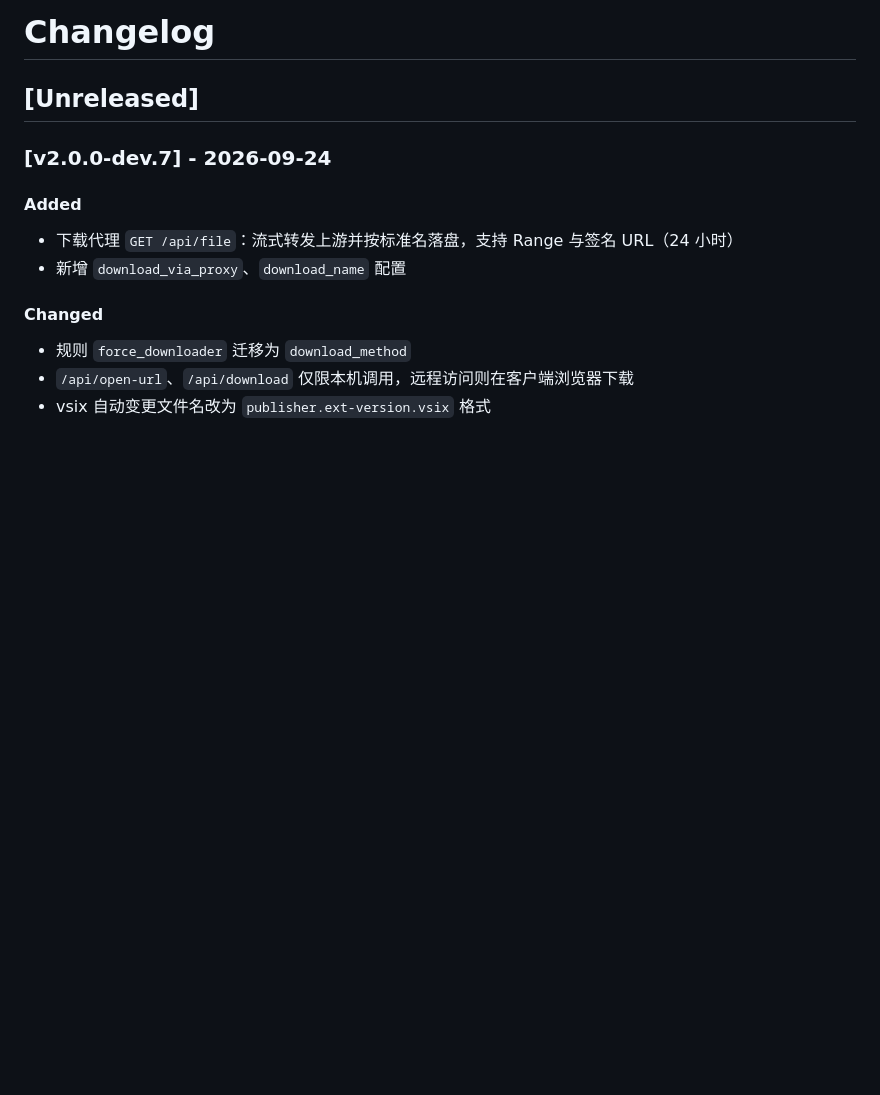
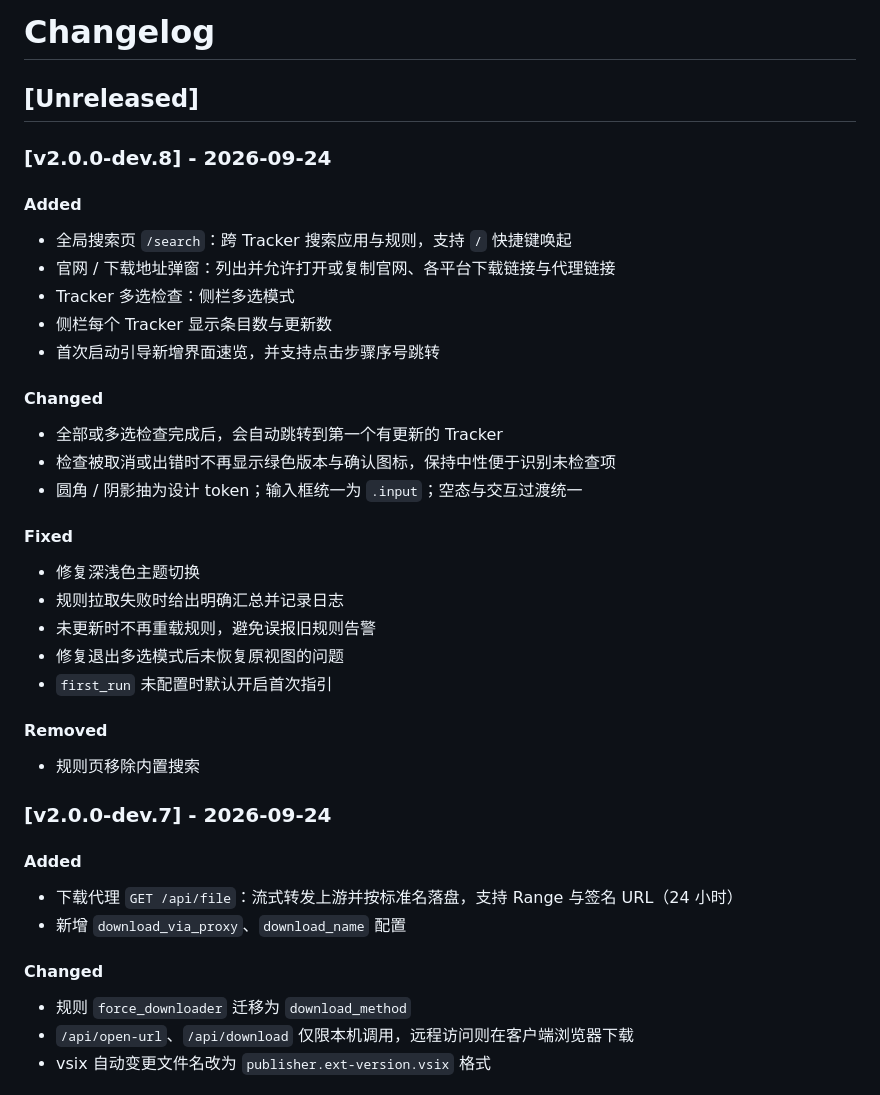
Before and after one commit to Vanadiry/Serein, a Markdown page: CHANGELOG.md, the part around the change. Drawn GitHub-style; blank space fills up the shorter version.

Commit message:
docs: 更新文档和CHANGELOG

```diff
--- a/CHANGELOG.md
+++ b/CHANGELOG.md
@@ -1,6 +1,34 @@
 # Changelog
 
 ## [Unreleased]
+
+### [v2.0.0-dev.8] - 2026-09-24
+
+#### Added
+
+- 全局搜索页 `/search`：跨 Tracker 搜索应用与规则，支持 `/` 快捷键唤起
+- 官网 / 下载地址弹窗：列出并允许打开或复制官网、各平台下载链接与代理链接
+- Tracker 多选检查：侧栏多选模式
+- 侧栏每个 Tracker 显示条目数与更新数
+- 首次启动引导新增界面速览，并支持点击步骤序号跳转
+
+#### Changed
+
+- 全部或多选检查完成后，会自动跳转到第一个有更新的 Tracker
+- 检查被取消或出错时不再显示绿色版本与确认图标，保持中性便于识别未检查项
+- 圆角 / 阴影抽为设计 token；输入框统一为 `.input`；空态与交互过渡统一
+
+#### Fixed
+
+- 修复深浅色主题切换
+- 规则拉取失败时给出明确汇总并记录日志
+- 未更新时不再重载规则，避免误报旧规则告警
+- 修复退出多选模式后未恢复原视图的问题
+- `first_run` 未配置时默认开启首次指引
+
+#### Removed
+
+- 规则页移除内置搜索
 
 ### [v2.0.0-dev.7] - 2026-09-24
 
```
Also changed, not shown: docs/guide.md (+3 -3 lines).
